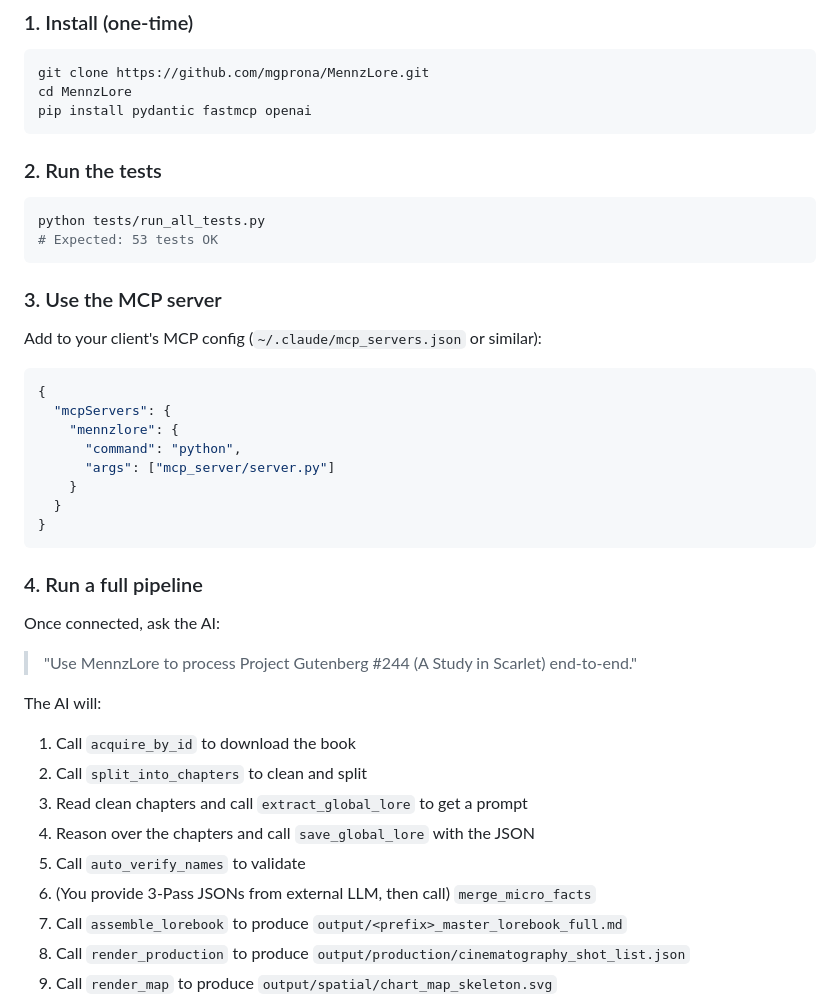
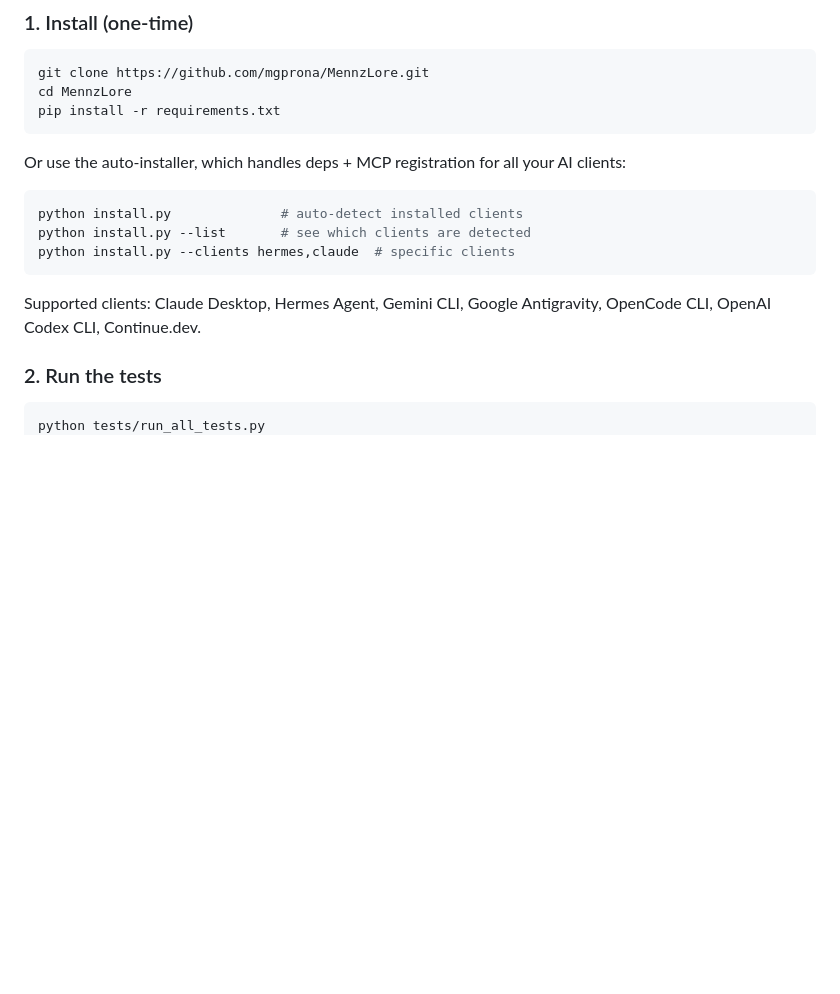
Before and after one commit to mgprona/MennzLore, a Markdown page: README.md, the part around one of its changes. Rendered like a GitHub page; blank space fills up the shorter version.

````diff
--- a/README.md
+++ b/README.md
@@ -53,47 +89,20 @@ MennzLore/
 ```bash
 git clone https://github.com/mgprona/MennzLore.git
 cd MennzLore
-pip install pydantic fastmcp openai
+pip install -r requirements.txt
 ```
+
+Or use the auto-installer, which handles deps + MCP registration for all your AI clients:
+
+```bash
+python install.py              # auto-detect installed clients
+python install.py --list       # see which clients are detected
+python install.py --clients hermes,claude  # specific clients
+```
+
+Supported clients: Claude Desktop, Hermes Agent, Gemini CLI, Google Antigravity, OpenCode CLI, OpenAI Codex CLI, Continue.dev.
 
 ### 2. Run the tests
 
 ```bash
 python tests/run_all_tests.py
-# Expected: 53 tests OK
-```
-
-### 3. Use the MCP server
-
-Add to your client's MCP config (`~/.claude/mcp_servers.json` or
-similar):
-
-```json
-{
-  "mcpServers": {
-    "mennzlore": {
-      "command": "python",
-      "args": ["mcp_server/server.py"]
-    }
-  }
-}
-```
-
-### 4. Run a full pipeline
-
-Once connected, ask the AI:
-
-> "Use MennzLore to process Project Gutenberg #244 (A Study in Scarlet) end-to-end."
-
-The AI will:
-
-1. Call `acquire_by_id` to download the book
-2. Call `split_into_chapters` to clean and split
-3. Read clean chapters and call `extract_global_lore` to get a prompt
-4. Reason over the chapters and call `save_global_lore` with the JSON
-5. Call `auto_verify_names` to validate
-6. (You provide 3-Pass JSONs from external LLM, then call) `merge_micro_facts`
-7. Call `assemble_lorebook` to produce `output/<prefix>_master_lorebook_full.md`
-8. Call `render_production` to produce `output/production/cinematography_shot_list.json`
-9. Call `render_map` to produce `output/spatial/chart_map_skeleton.svg`
-
````
Also changed, not shown: other parts of README.md (+162 -75 lines).
